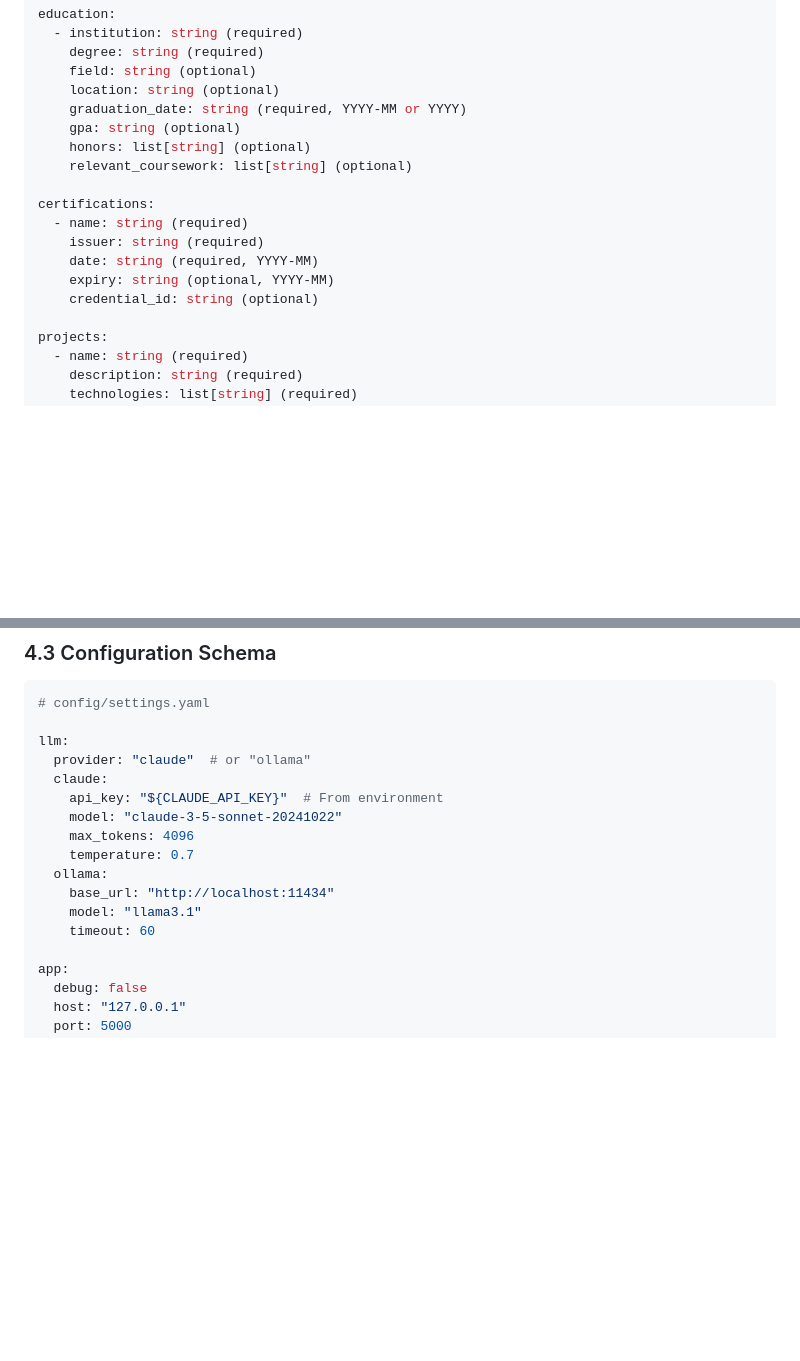
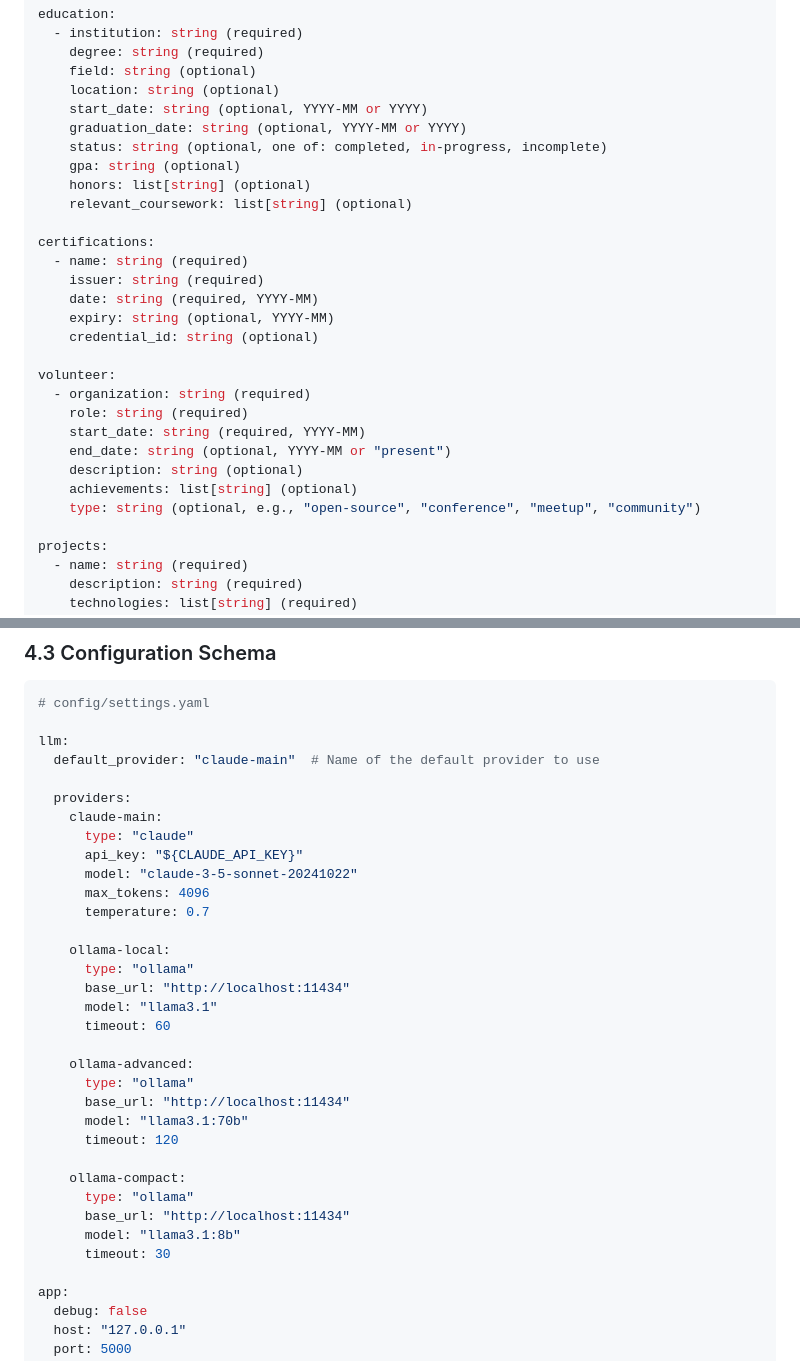
Before and after one commit to tzetze/cvforge, a Markdown page: docs/project_plan.md, 2 parts joined by grey strips. Rendered like a GitHub page; blank space fills up the shorter version.

Commit message:
docs: improve CV schema and LLM config
- Make education graduation_date optional to support incomplete education
- Add volunteer work section for open-source and community contributions
- Refactor LLM config to support multiple named providers
- Allow multiple Ollama instances with different models

```diff
--- a/docs/project_plan.md
+++ b/docs/project_plan.md
@@ -556,7 +556,9 @@ education:
     degree: string (required)
     field: string (optional)
     location: string (optional)
-    graduation_date: string (required, YYYY-MM or YYYY)
+    start_date: string (optional, YYYY-MM or YYYY)
+    graduation_date: string (optional, YYYY-MM or YYYY)
+    status: string (optional, one of: completed, in-progress, incomplete)
     gpa: string (optional)
     honors: list[string] (optional)
     relevant_coursework: list[string] (optional)
@@ -567,6 +569,15 @@ certifications:
     date: string (required, YYYY-MM)
     expiry: string (optional, YYYY-MM)
     credential_id: string (optional)
+
+volunteer:
+  - organization: string (required)
+    role: string (required)
+    start_date: string (required, YYYY-MM)
+    end_date: string (optional, YYYY-MM or "present")
+    description: string (optional)
+    achievements: list[string] (optional)
+    type: string (optional, e.g., "open-source", "conference", "meetup", "community")
 
 projects:
   - name: string (required)
@@ -612,16 +623,33 @@ class LLMProvider(ABC):
 # config/settings.yaml
 
 llm:
-  provider: "claude"  # or "ollama"
-  claude:
-    api_key: "${CLAUDE_API_KEY}"  # From environment
-    model: "claude-3-5-sonnet-20241022"
-    max_tokens: 4096
-    temperature: 0.7
-  ollama:
-    base_url: "http://localhost:11434"
-    model: "llama3.1"
-    timeout: 60
+  default_provider: "claude-main"  # Name of the default provider to use
+
+  providers:
+    claude-main:
+      type: "claude"
+      api_key: "${CLAUDE_API_KEY}"
+      model: "claude-3-5-sonnet-20241022"
+      max_tokens: 4096
+      temperature: 0.7
+
+    ollama-local:
+      type: "ollama"
+      base_url: "http://localhost:11434"
+      model: "llama3.1"
+      timeout: 60
+
+    ollama-advanced:
+      type: "ollama"
+      base_url: "http://localhost:11434"
+      model: "llama3.1:70b"
+      timeout: 120
+
+    ollama-compact:
+      type: "ollama"
+      base_url: "http://localhost:11434"
+      model: "llama3.1:8b"
+      timeout: 30
 
 app:
   debug: false
```
